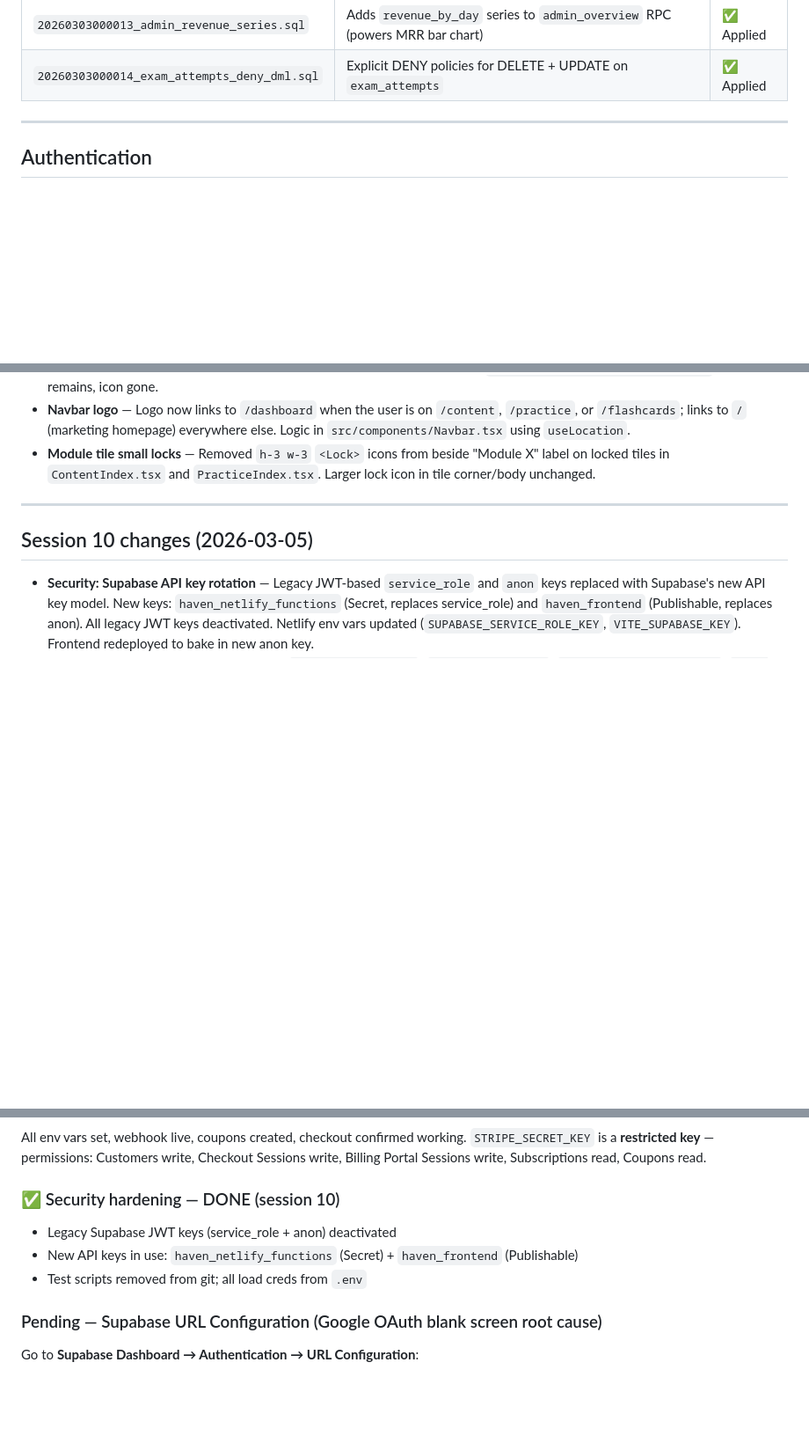
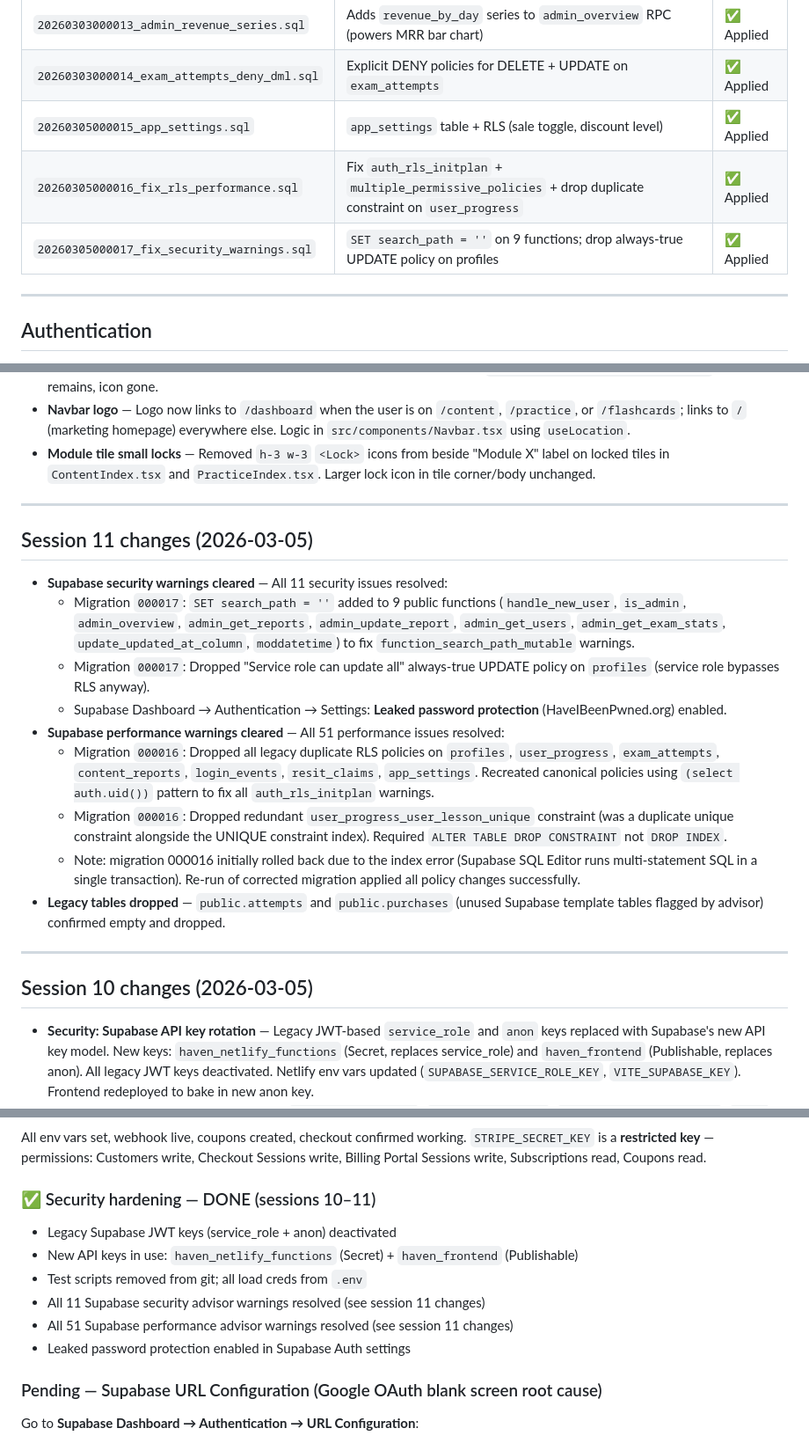
Before and after one commit to hellohavennz/haven-app, a Markdown page: HANDOFF.md, 3 parts joined by grey strips. Shown at 88% size. Drawn GitHub-style; blank space fills up the shorter version.

Commit message:
Update HANDOFF.md for session 11
Co-Authored-By: Claude Sonnet 4.6 <noreply@anthropic.com>

```diff
--- a/HANDOFF.md
+++ b/HANDOFF.md
@@ -118,6 +118,9 @@ All functions authenticate via `Authorization: Bearer <supabase_jwt>`. Admin fun
 | `20260301000012_drop_study_goal.sql` | Drops unused `study_goal` column from profiles | ✅ Applied |
 | `20260303000013_admin_revenue_series.sql` | Adds `revenue_by_day` series to `admin_overview` RPC (powers MRR bar chart) | ✅ Applied |
 | `20260303000014_exam_attempts_deny_dml.sql` | Explicit DENY policies for DELETE + UPDATE on `exam_attempts` | ✅ Applied |
+| `20260305000015_app_settings.sql` | `app_settings` table + RLS (sale toggle, discount level) | ✅ Applied |
+| `20260305000016_fix_rls_performance.sql` | Fix `auth_rls_initplan` + `multiple_permissive_policies` + drop duplicate constraint on `user_progress` | ✅ Applied |
+| `20260305000017_fix_security_warnings.sql` | `SET search_path = ''` on 9 functions; drop always-true UPDATE policy on profiles | ✅ Applied |
 
 ---
 
@@ -352,6 +355,20 @@ All scripts load credentials from `.env` via a local `loadEnv()` — no hardcode
 
 ---
 
+## Session 11 changes (2026-03-05)
+
+- **Supabase security warnings cleared** — All 11 security issues resolved:
+  - Migration `000017`: `SET search_path = ''` added to 9 public functions (`handle_new_user`, `is_admin`, `admin_overview`, `admin_get_reports`, `admin_update_report`, `admin_get_users`, `admin_get_exam_stats`, `update_updated_at_column`, `moddatetime`) to fix `function_search_path_mutable` warnings.
+  - Migration `000017`: Dropped "Service role can update all" always-true UPDATE policy on `profiles` (service role bypasses RLS anyway).
+  - Supabase Dashboard → Authentication → Settings: **Leaked password protection** (HaveIBeenPwned.org) enabled.
+- **Supabase performance warnings cleared** — All 51 performance issues resolved:
+  - Migration `000016`: Dropped all legacy duplicate RLS policies on `profiles`, `user_progress`, `exam_attempts`, `content_reports`, `login_events`, `resit_claims`, `app_settings`. Recreated canonical policies using `(select auth.uid())` pattern to fix all `auth_rls_initplan` warnings.
+  - Migration `000016`: Dropped redundant `user_progress_user_lesson_unique` constraint (was a duplicate unique constraint alongside the UNIQUE constraint index). Required `ALTER TABLE DROP CONSTRAINT` not `DROP INDEX`.
+  - Note: migration 000016 initially rolled back due to the index error (Supabase SQL Editor runs multi-statement SQL in a single transaction). Re-run of corrected migration applied all policy changes successfully.
+- **Legacy tables dropped** — `public.attempts` and `public.purchases` (unused Supabase template tables flagged by advisor) confirmed empty and dropped.
+
+---
+
 ## Session 10 changes (2026-03-05)
 
 - **Security: Supabase API key rotation** — Legacy JWT-based `service_role` and `anon` keys replaced with Supabase's new API key model. New keys: `haven_netlify_functions` (Secret, replaces service_role) and `haven_frontend` (Publishable, replaces anon). All legacy JWT keys deactivated. Netlify env vars updated (`SUPABASE_SERVICE_ROLE_KEY`, `VITE_SUPABASE_KEY`). Frontend redeployed to bake in new anon key.
@@ -389,10 +406,13 @@ All scripts load credentials from `.env` via a local `loadEnv()` — no hardcode
 All env vars set, webhook live, coupons created, checkout confirmed working.
 `STRIPE_SECRET_KEY` is a **restricted key** — permissions: Customers write, Checkout Sessions write, Billing Portal Sessions write, Subscriptions read, Coupons read.
 
-### ✅ Security hardening — DONE (session 10)
+### ✅ Security hardening — DONE (sessions 10–11)
 - Legacy Supabase JWT keys (service_role + anon) deactivated
 - New API keys in use: `haven_netlify_functions` (Secret) + `haven_frontend` (Publishable)
 - Test scripts removed from git; all load creds from `.env`
+- All 11 Supabase security advisor warnings resolved (see session 11 changes)
+- All 51 Supabase performance advisor warnings resolved (see session 11 changes)
+- Leaked password protection enabled in Supabase Auth settings
 
 ### Pending — Supabase URL Configuration (Google OAuth blank screen root cause)
 
```
Also changed, not shown: other parts of HANDOFF.md (+1 -1 lines).
